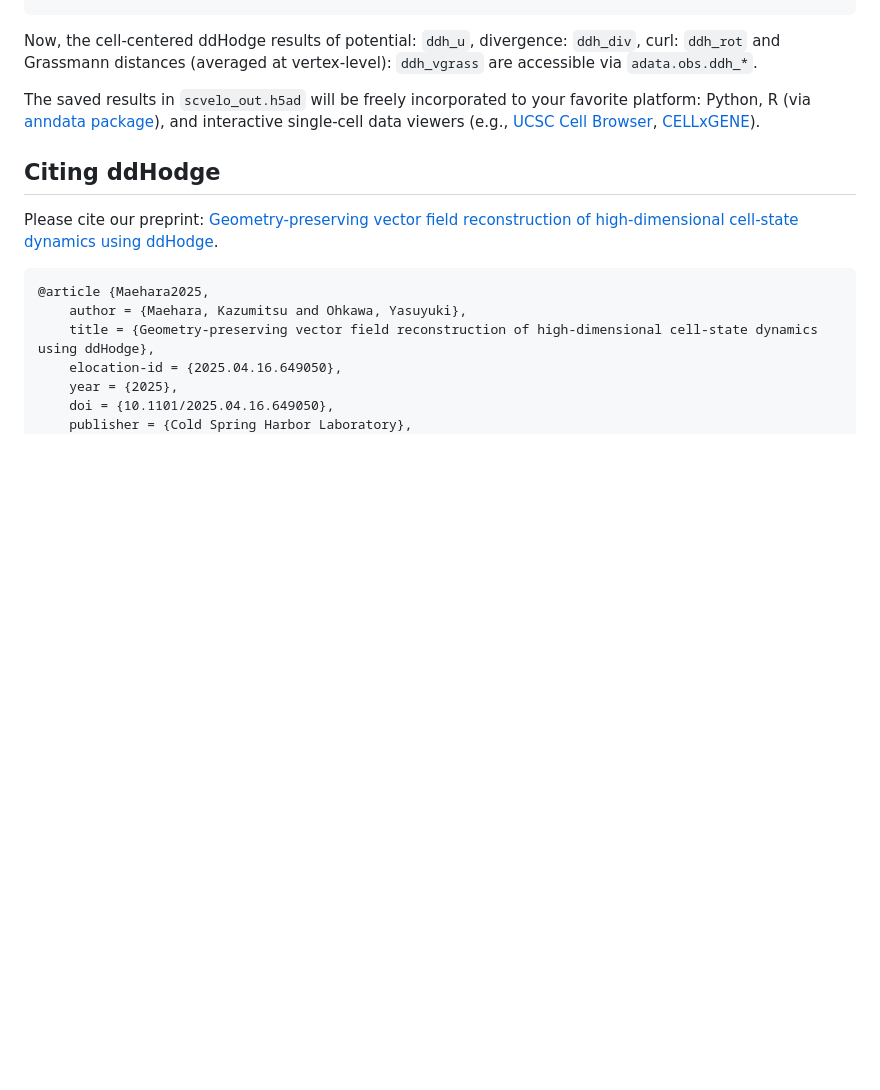
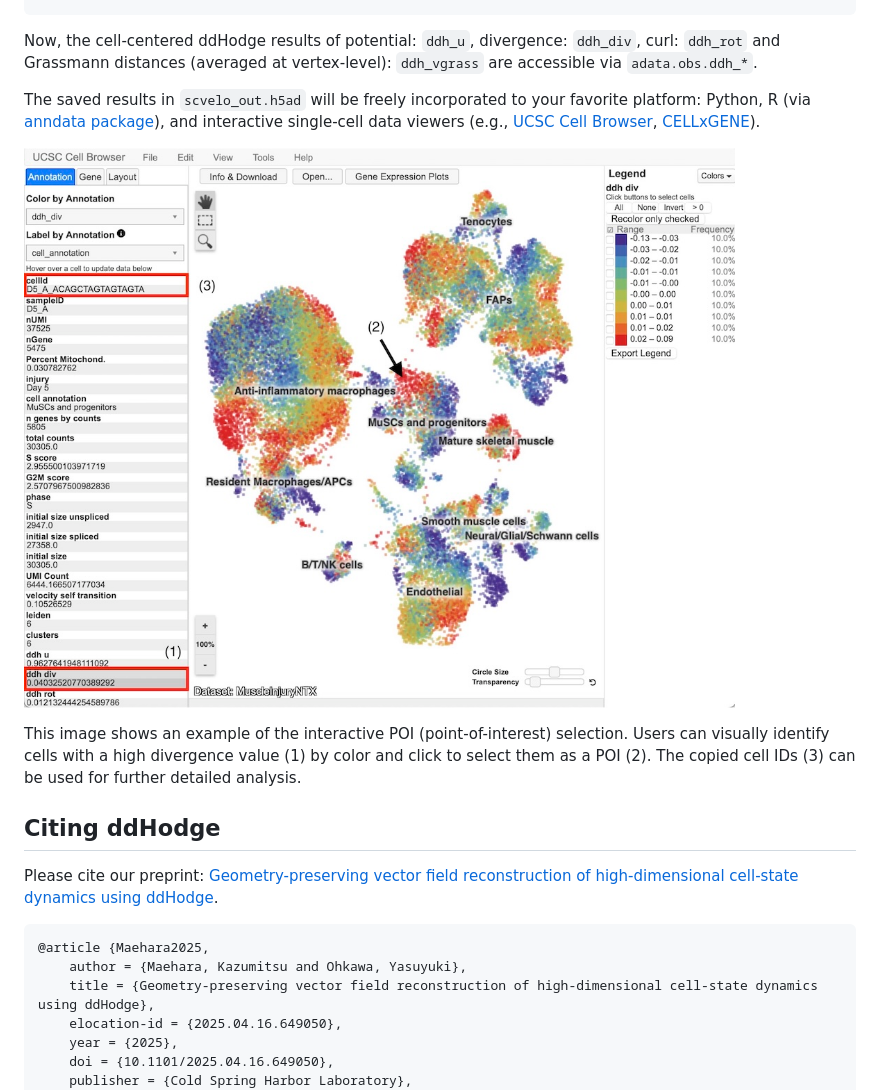
Before and after one commit to kazumits/ddHodge.jl, a Markdown page: README.md, the part around the change. Rendered like a GitHub page; pictures changed too: .github/images/cellbrowser_ann_sm.jpg (added); blank space fills up the shorter version.

Commit message:
* Added an example of POI selection in README * Changed to pass the `maxiter` parameter to the (inner) KrylovKit functions * Changed to use the canonical basis if the dimension reduction is not required * Fixed typo

```diff
--- a/README.md
+++ b/README.md
@@ -93,6 +93,10 @@ Now, the cell-centered ddHodge results of potential: `ddh_u`, divergence: `ddh_d
 
 The saved results in `scvelo_out.h5ad` will be freely incorporated to your favorite platform: Python, R (via [anndata package](https://cran.r-project.org/web/packages/anndata/index.html)), and interactive single-cell data viewers (e.g., [UCSC Cell Browser](http://cellbrowser.rtfd.org/), [CELLxGENE](https://github.com/chanzuckerberg/cellxgene)).
 
+![POISelection](.github/images/cellbrowser_ann_sm.jpg)
+
+This image shows an example of the interactive POI (point-of-interest) selection. Users can visually identify cells with a high divergence value (1) by color and click to select them as a POI (2). The copied cell IDs (3) can be used for further detailed analysis.
+
 ## Citing ddHodge
 
 Please cite our preprint: [Geometry-preserving vector field reconstruction of high-dimensional cell-state dynamics using ddHodge](https://www.biorxiv.org/content/10.1101/2025.04.16.649050v1).
```
Also changed, not shown: 1 other file.
